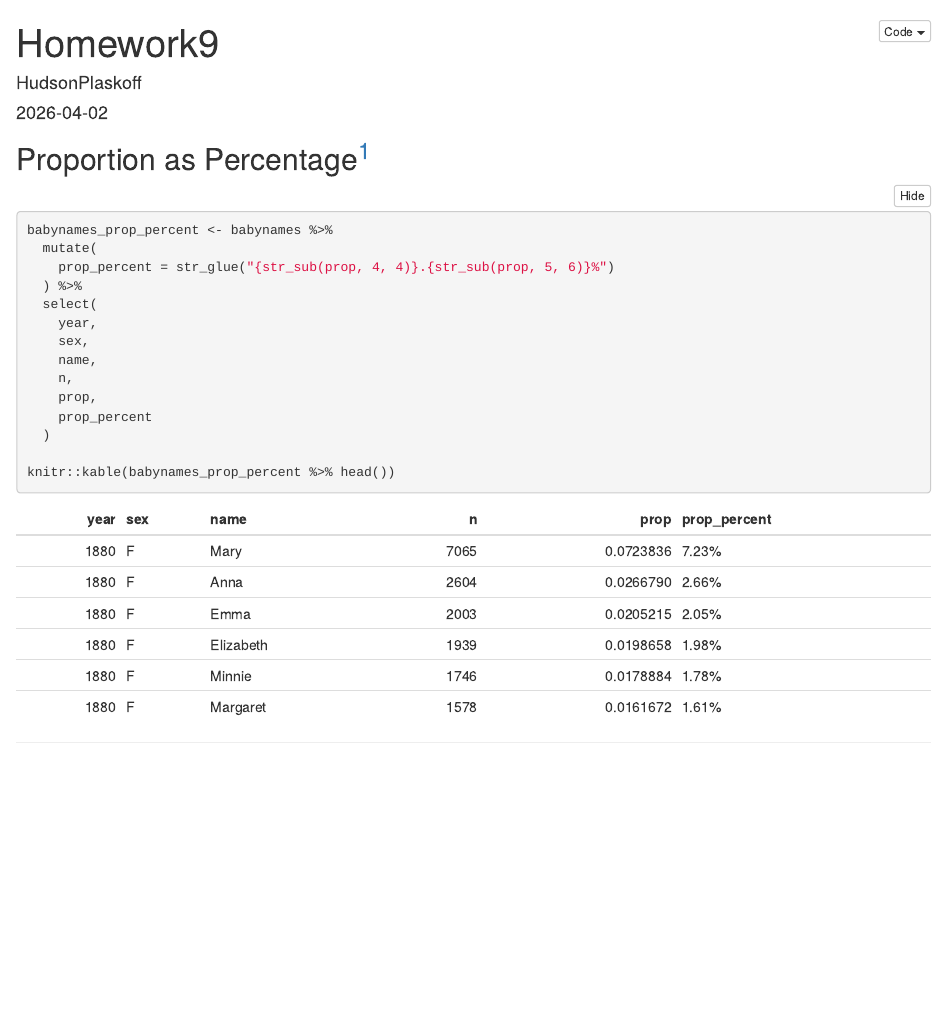
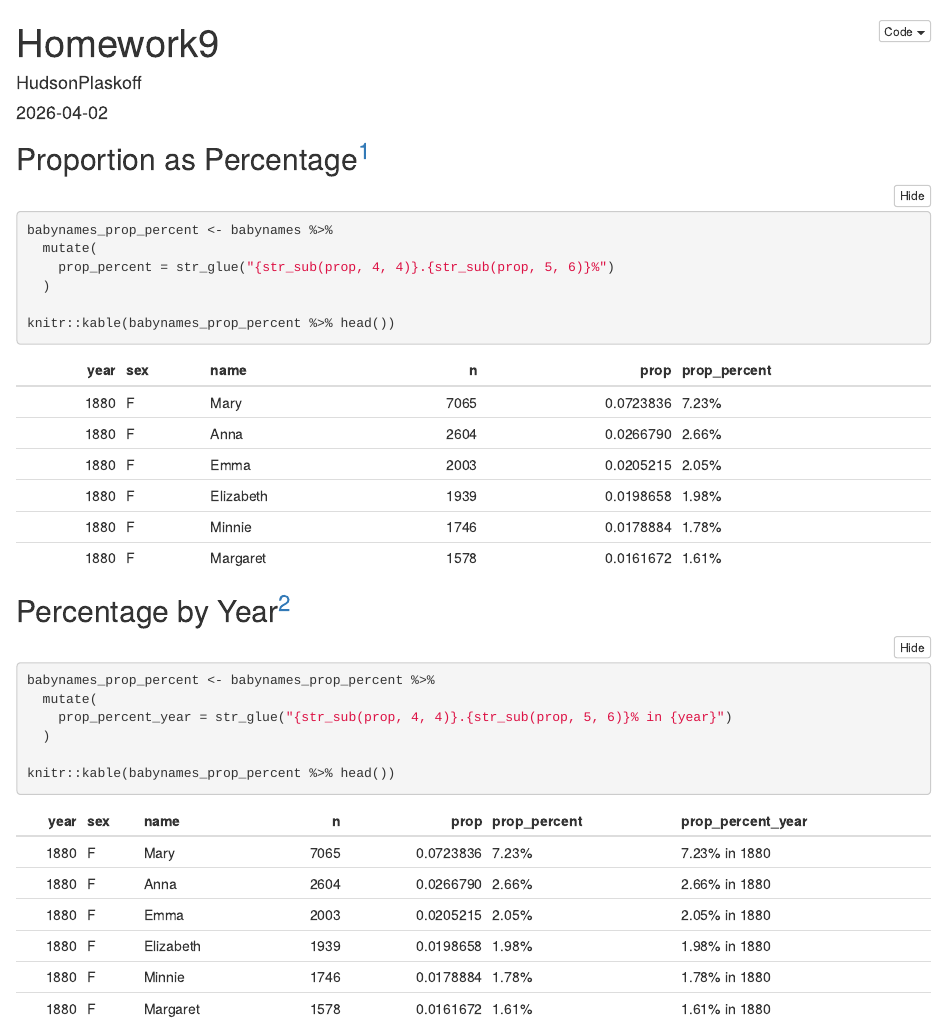
Before and after one commit to Hudson-Plaskoff/sta281_homework_9, an R Markdown document (Homework9.Rmd): the page in a window 1100 px wide, from its top. The pictures show the output file Homework9.html that the author committed with the source, opened offline; folded parts are opened.

Commit message:
Completed Question 2. Revised Question 1.

````diff
--- a/Homework9.Rmd
+++ b/Homework9.Rmd
@@ -19,15 +19,17 @@ library(babynames)
 babynames_prop_percent <- babynames %>%
   mutate(
     prop_percent = str_glue("{str_sub(prop, 4, 4)}.{str_sub(prop, 5, 6)}%")
-  ) %>%
-  select(
-    year,
-    sex,
-    name,
-    n,
-    prop,
-    prop_percent
   )
 
 knitr::kable(babynames_prop_percent %>% head())
 ```
+
+## Percentage by Year^[Question 2 complete]
+```{r}
+babynames_prop_percent <- babynames_prop_percent %>%
+  mutate(
+    prop_percent_year = str_glue("{str_sub(prop, 4, 4)}.{str_sub(prop, 5, 6)}% in {year}")
+  )
+
+knitr::kable(babynames_prop_percent %>% head())
+```
````
Also changed, not shown: Homework9.html.
